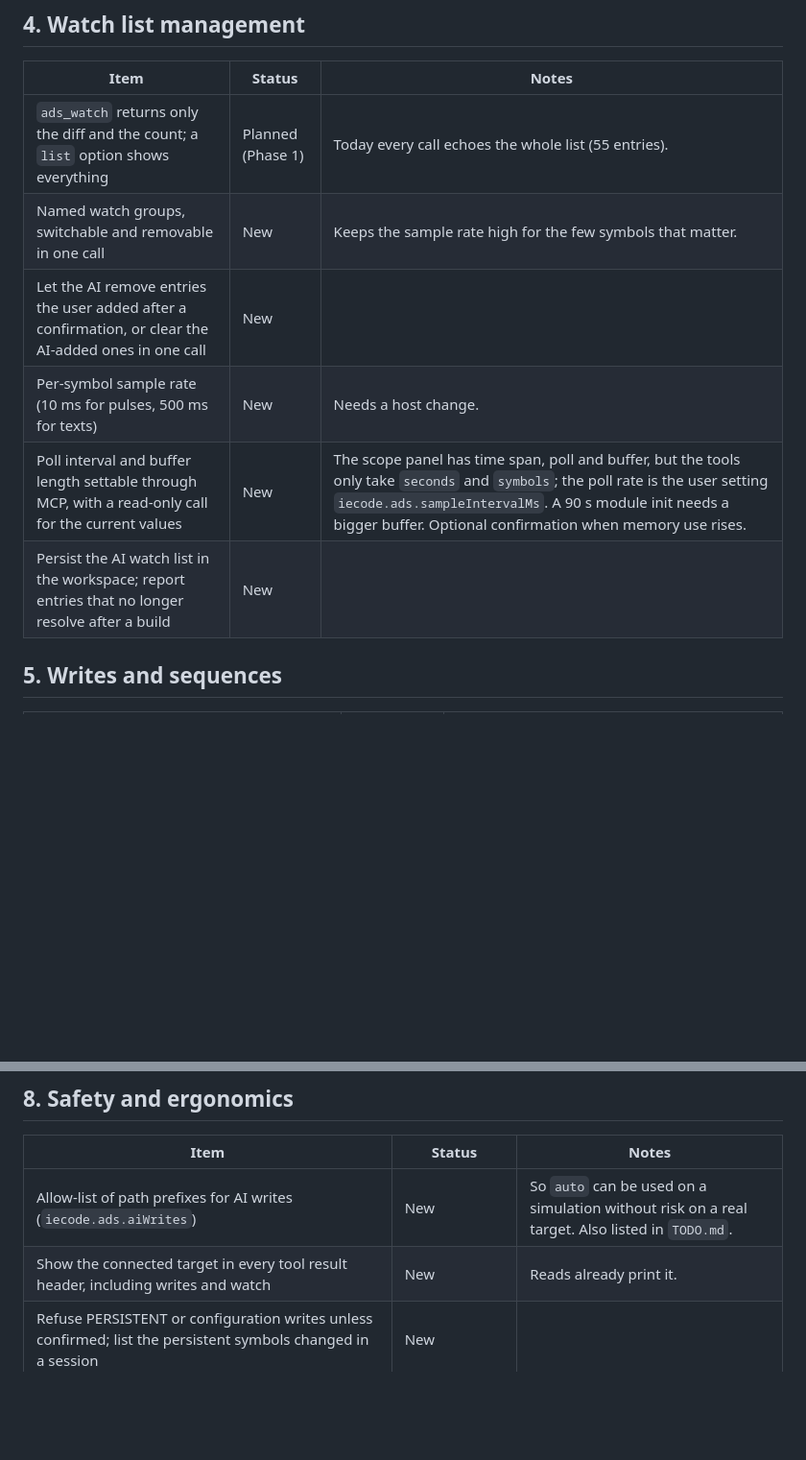
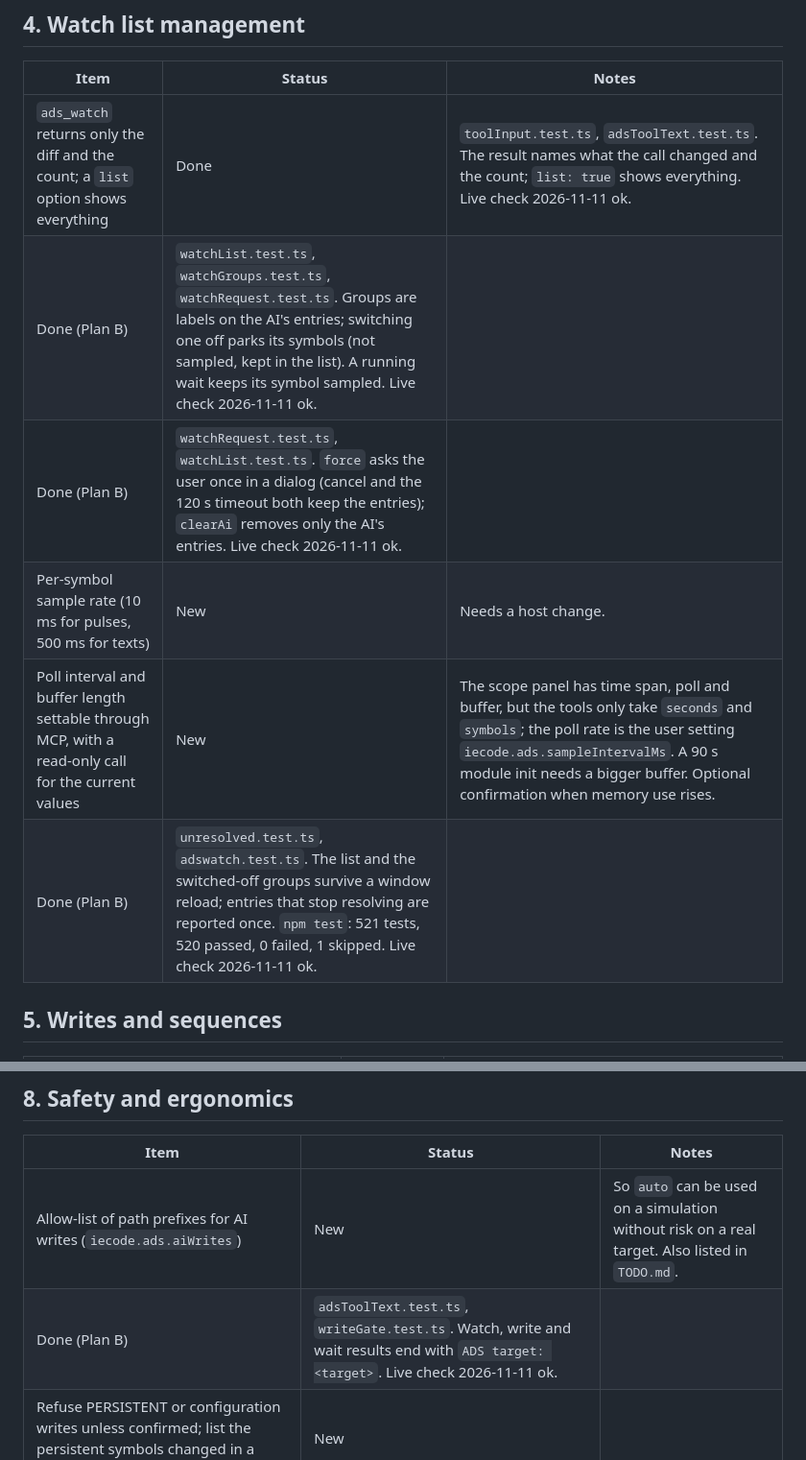
Before and after one commit to JanJunklewitz/iecode, a Markdown page: docs/ads-mcp-wishlist.md, 2 parts joined by grey strips. Shown at 96% size. Rendered like a GitHub page; blank space fills up the shorter version.

Commit message:
Mark the watch list wishes as done
The watch list wishes of plan B are implemented, covered by tests and checked live against a simulation, so the wishlist rows now say so.

Signed-off-by: Patrick Hofmann <143817835+PatrHofmann@users.noreply.github.com>

```diff
--- a/docs/ads-mcp-wishlist.md
+++ b/docs/ads-mcp-wishlist.md
@@ -52,12 +52,12 @@ Status values: **Done** (merged on the branch and unit-tested), **Planned** (in
 
 | Item | Status | Notes |
 |---|---|---|
-| `ads_watch` returns only the diff and the count; a `list` option shows everything | Planned (Phase 1) | Today every call echoes the whole list (55 entries). |
-| Named watch groups, switchable and removable in one call | New | Keeps the sample rate high for the few symbols that matter. |
-| Let the AI remove entries the user added after a confirmation, or clear the AI-added ones in one call | New | |
+| `ads_watch` returns only the diff and the count; a `list` option shows everything | Done | `toolInput.test.ts`, `adsToolText.test.ts`. The result names what the call changed and the count; `list: true` shows everything. Live check 2026-11-11 ok. |
+| Done (Plan B) | `watchList.test.ts`, `watchGroups.test.ts`, `watchRequest.test.ts`. Groups are labels on the AI's entries; switching one off parks its symbols (not sampled, kept in the list). A running wait keeps its symbol sampled. Live check 2026-11-11 ok. |
+| Done (Plan B) | `watchRequest.test.ts`, `watchList.test.ts`. `force` asks the user once in a dialog (cancel and the 120 s timeout both keep the entries); `clearAi` removes only the AI's entries. Live check 2026-11-11 ok. |
 | Per-symbol sample rate (10 ms for pulses, 500 ms for texts) | New | Needs a host change. |
 | Poll interval and buffer length settable through MCP, with a read-only call for the current values | New | The scope panel has time span, poll and buffer, but the tools only take `seconds` and `symbols`; the poll rate is the user setting `iecode.ads.sampleIntervalMs`. A 90 s module init needs a bigger buffer. Optional confirmation when memory use rises. |
-| Persist the AI watch list in the workspace; report entries that no longer resolve after a build | New | |
+| Done (Plan B) | `unresolved.test.ts`, `adswatch.test.ts`. The list and the switched-off groups survive a window reload; entries that stop resolving are reported once. `npm test`: 521 tests, 520 passed, 0 failed, 1 skipped. Live check 2026-11-11 ok. |
 
 ## 5. Writes and sequences
 
@@ -93,7 +93,7 @@ Status values: **Done** (merged on the branch and unit-tested), **Planned** (in
 | Item | Status | Notes |
 |---|---|---|
 | Allow-list of path prefixes for AI writes (`iecode.ads.aiWrites`) | New | So `auto` can be used on a simulation without risk on a real target. Also listed in `TODO.md`. |
-| Show the connected target in every tool result header, including writes and watch | New | Reads already print it. |
+| Done (Plan B) | `adsToolText.test.ts`, `writeGate.test.ts`. Watch, write and wait results end with `ADS target: <target>`. Live check 2026-11-11 ok. |
 | Refuse PERSISTENT or configuration writes unless confirmed; list the persistent symbols changed in a session | New | |
 | Aliases for long paths | Planned, deferred (Phase 6) | Small saving, hidden state in every input. Revisit after the output-volume items are in. |
 
```
